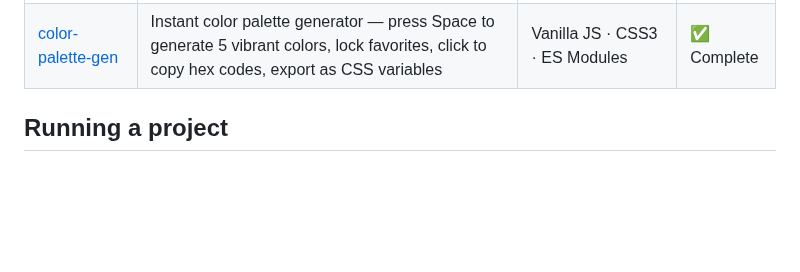
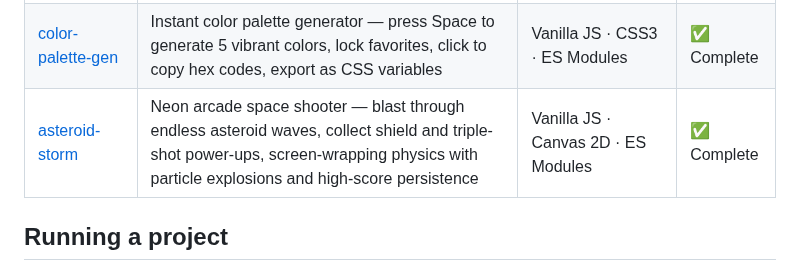
Before and after one commit to jason32456/claude_code-workspace, a Markdown page: README.md, the part around the change. Drawn GitHub-style; blank space fills up the shorter version.

```diff
--- a/README.md
+++ b/README.md
@@ -26,6 +26,7 @@ A growing collection of browser and CLI app projects, each built in its own fold
 | [penumbra](./penumbra/) | Calm microlearning app that brackets sleep with a short wind-down review and a morning recall check — FSRS-5 scheduler with sleep-bracket bias, overnight retention metric, audio/eyes-closed mode, dim warm UI designed to help you sleep | Vanilla JS · IndexedDB · Web Speech API · ES Modules | ✅ Complete |
 | [snake-3d](./snake-3d/) | Neon Snake in true 3D — guide a glowing snake through a 25³ wireframe cube, eat pulsing magenta orbs, grow and speed up; particle bursts on eat, orbiting camera, game over on wall or self-collision | Three.js · Vanilla JS · ES Modules | ✅ Complete |
 | [color-palette-gen](./color-palette-gen/) | Instant color palette generator — press Space to generate 5 vibrant colors, lock favorites, click to copy hex codes, export as CSS variables | Vanilla JS · CSS3 · ES Modules | ✅ Complete |
+| [asteroid-storm](./asteroid-storm/) | Neon arcade space shooter — blast through endless asteroid waves, collect shield and triple-shot power-ups, screen-wrapping physics with particle explosions and high-score persistence | Vanilla JS · Canvas 2D · ES Modules | ✅ Complete |
 
 ## Running a project
 
```
Also changed, not shown: asteroid-storm/README.md (added, +57 -0 lines), asteroid-storm/screenshots/gameplay.png (added), asteroid-storm/screenshots/menu.png (added), asteroid-storm/screenshots/wave-announce.png (added), 2 other files.
